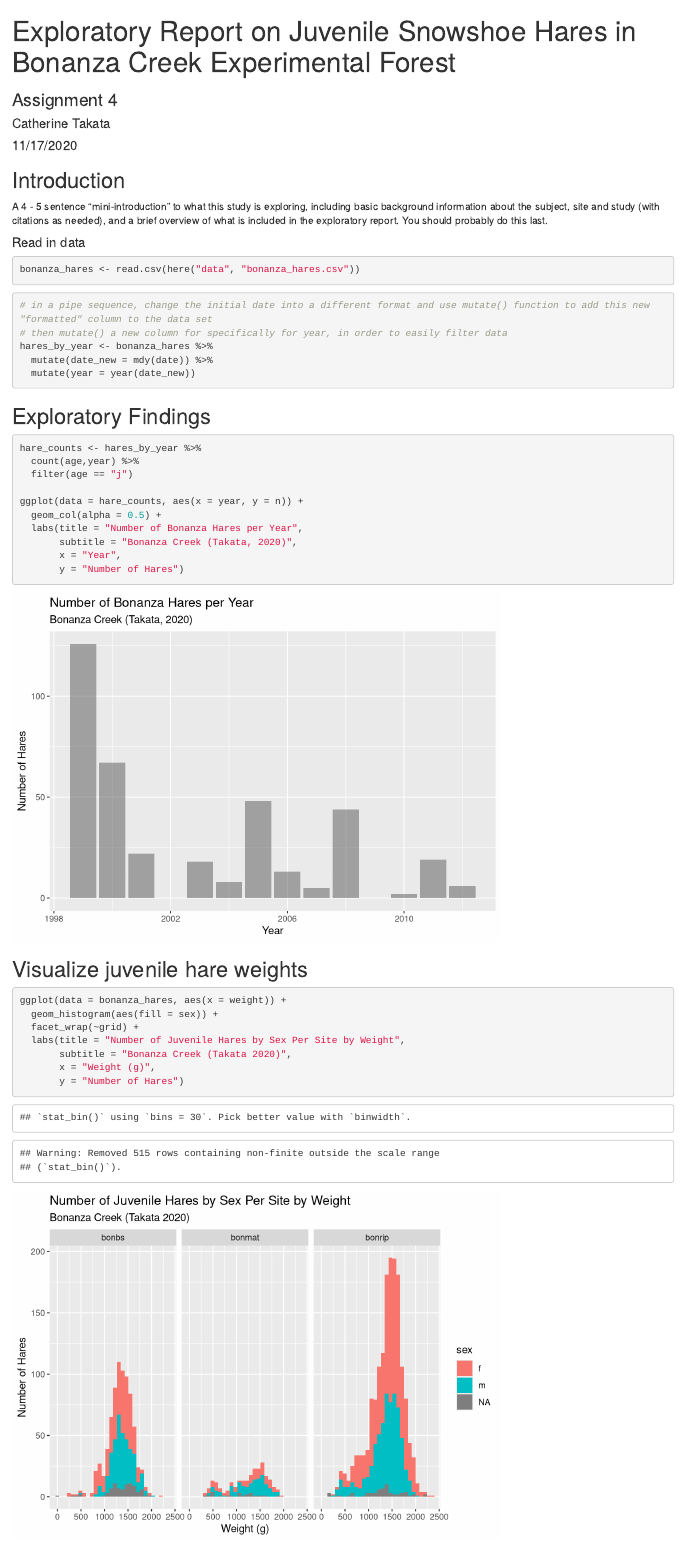
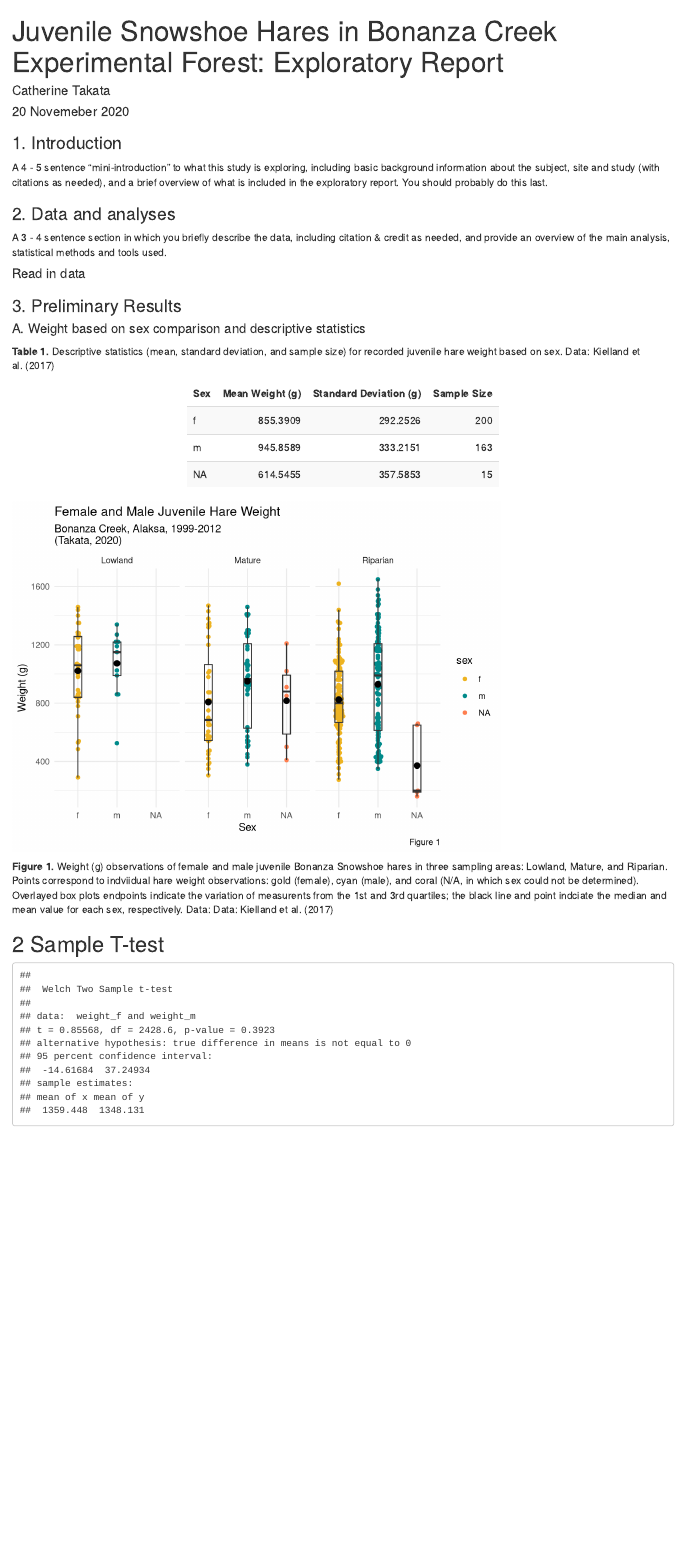
Before and after one commit to cattakata/esm206_a4_ckkt, an R Markdown document (a4_cattakata.Rmd): the page in a window 1100 px wide, from its top. Rendered offline with R 4.5, knitr and Pandoc, with nearby package versions; some code elsewhere in the file could not run offline.

Commit message:
formatting commit

````diff
--- a/a4_cattakata.Rmd
+++ b/a4_cattakata.Rmd
@@ -1,18 +1,12 @@
 ---
-title: "Exploratory Report on Juvenile Snowshoe Hares in Bonanza Creek Experimental Forest"
-subtitle: "Assignment 4"
+title: "Juvenile Snowshoe Hares in Bonanza Creek Experimental Forest: Exploratory Report"
 author: "Catherine Takata"
-date: "11/17/2020"
+date: "20 Novemeber 2020"
 output: html_document
 ---
 
-
-## Introduction
-A 4 - 5 sentence "mini-introduction" to what this study is exploring, including basic background information about the subject, site and study (with citations as needed), and a brief overview of what is included in the exploratory report. You should probably do this last.
-
-
-```{r setup, include=FALSE, echo=TRUE, message=FALSE, warning=FALSE}
-knitr::opts_chunk$set(echo = TRUE)
+```{r setup, include=FALSE}
+knitr::opts_chunk$set(echo = FALSE, message = FALSE, warning = FALSE)
 library(tidyverse)
 library(here)
 library(lubridate)
@@ -22,13 +17,25 @@ library(kableExtra)
 ```
 
 
+### 1. Introduction
+A 4 - 5 sentence "mini-introduction" to what this study is exploring, including basic background information about the subject, site and study (with citations as needed), and a brief overview of what is included in the exploratory report. You should probably do this last.
+
+
+### 2. Data and analyses
+A 3 - 4 sentence section in which you briefly describe the data, including citation & credit as needed, and provide an overview of the main analysis, statistical methods and tools used.
+
+
 #### Read in data
-
-```{r}
-bonanza_hares <- read.csv(here("data", "bonanza_hares.csv"))
+```{r, include=FALSE}
+bonanza_hares <- read.csv(here("data", "bonanza_hares.csv")) %>%
+  mutate(site = case_when(
+    grid %in% "bonrip" ~ "Riparian",
+    grid %in% "bonmat" ~ "Mature",
+    grid %in% "bonbs" ~ "Lowland"
+  ))
 ```
 
-```{r}
+```{r, include=FALSE}
 # in a pipe sequence, change the initial date into a different format and use mutate() function to add this new "formatted" column to the data set
 # then mutate() a new column for specifically for year, in order to easily filter data
 hares_by_year <- bonanza_hares %>%
@@ -37,9 +44,9 @@ hares_by_year <- bonanza_hares %>%
 ```
 
 
-## Exploratory Findings
+### 3. Preliminary Results
 
-```{r}
+```{r, include=FALSE}
 hare_counts <- hares_by_year %>%
   count(age,year) %>%
   filter(age == "j")
@@ -52,12 +59,3 @@ ggplot(data = hare_counts, aes(x = year, y = n)) +
        y = "Number of Hares")
 ```
 
-## Visualize juvenile hare weights
-```{r}
-ggplot(data = bonanza_hares, aes(x = weight)) +
-  geom_histogram(aes(fill = sex)) +
-  facet_wrap(~grid) +
-  labs(title = "Number of Juvenile Hares by Sex Per Site by Weight",
-       subtitle = "Bonanza Creek (Takata 2020)",
-       x = "Weight (g)",
-       y = "Number of Hares")
@@ -65 +62,2 @@ ggplot(data = bonanza_hares, aes(x = weight)) +
 
+#### A. Weight based on sex comparison and descriptive statistics
@@ -88,4 +75,40 @@ qqplot
 
+**Table 1.** Descriptive statistics (mean, standard deviation, and sample size) for recorded juvenile hare weight based on sex. Data: Kielland et al. (2017)
+```{r}
+juvenile_hares_stats %>%
+  kbl(col.names = c("Sex", "Mean Weight (g)", "Standard Deviation (g)", "Sample Size")) %>%
+  kable_styling(bootstrap_options = "striped", full_width = FALSE)
+```
+
+
+```{r, fit.align = "center"}
+ggplot(data = juvenile_hares, aes(x = sex, y = weight)) +
+  geom_beeswarm(aes(color = sex)) +
+  scale_color_manual(values = c("goldenrod2","cyan4"), na.value ="coral") +
+  geom_boxplot(fill = NA, width = 0.2, outlier.color = NA) +
+  stat_summary(fun=mean,
+               geom="point",
+               shape=20,
+               size=4,
+               color="black",
+               fill="black") +
+  theme_minimal() +
+  labs(x = "Sex",
+       y = "Weight (g)",
+       title = "Female and Male Juvenile Hare Weight",
+       subtitle = "Bonanza Creek, Alaksa, 1999-2012\n(Takata, 2020)",
+       caption = "Figure 1") +
+  facet_wrap(~site)
+
+```
+
+**Figure 1.** Weight (g) observations of female and male juvenile Bonanza Snowshoe hares in three sampling areas: Lowland, Mature, and Riparian. Points correspond to indviidual hare weight observations: gold (female), cyan (male), and coral (N/A, in which sex could not be determined). Overlayed box plots endpoints indicate the variation of measurents from the 1st and 3rd quartiles; the black line and point indciate the median and mean value for each sex, respectively. Data: Data: Kielland et al. (2017)
+
+
+```{r, include = FALSE}
+
+#histogram
+ggplot(data = )
 ```
 
 
````
Also changed, not shown: a4_cattakata.html, a4_cattakata.Rmd (27 more changed lines), 1 other file.
